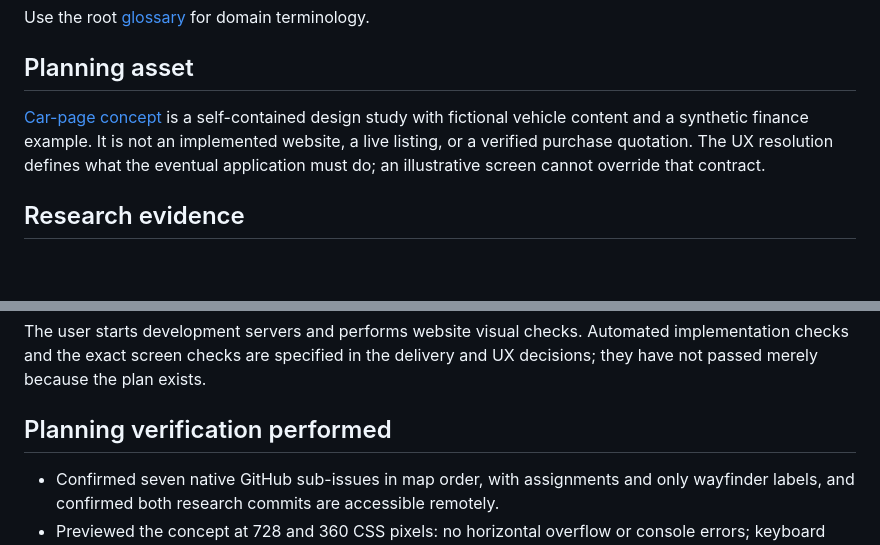
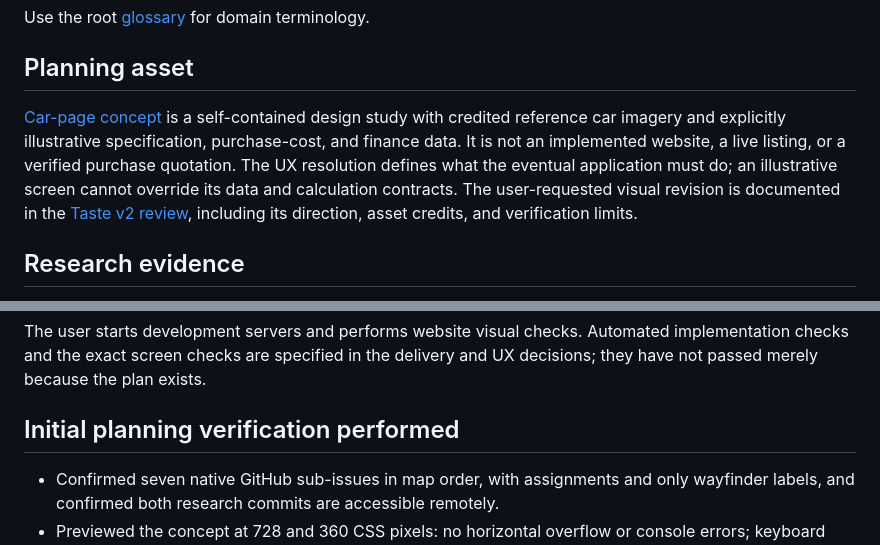
Before and after one commit to aniketmandloi/cart-campuss, a Markdown page: docs/specification.md, 2 parts joined by grey strips. GitHub-like rendering; blank space fills up the shorter version.

Commit message:
docs: record Taste critique and final concept verification

```diff
--- a/docs/specification.md
+++ b/docs/specification.md
@@ -18,7 +18,7 @@ Use the root [glossary](../GLOSSARY.md) for domain terminology.
 
 ## Planning asset
 
-[Car-page concept](design/car-page-concept.html) is a self-contained design study with fictional vehicle content and a synthetic finance example. It is not an implemented website, a live listing, or a verified purchase quotation. The UX resolution defines what the eventual application must do; an illustrative screen cannot override that contract.
+[Car-page concept](design/car-page-concept.html) is a self-contained design study with credited reference car imagery and explicitly illustrative specification, purchase-cost, and finance data. It is not an implemented website, a live listing, or a verified purchase quotation. The UX resolution defines what the eventual application must do; an illustrative screen cannot override its data and calculation contracts. The user-requested visual revision is documented in the [Taste v2 review](design/taste-review.md), including its direction, asset credits, and verification limits.
 
 ## Research evidence
 
@@ -35,7 +35,7 @@ Source permissions and real catalogue content are public-launch execution gates.
 
 The user starts development servers and performs website visual checks. Automated implementation checks and the exact screen checks are specified in the delivery and UX decisions; they have not passed merely because the plan exists.
 
-## Planning verification performed
+## Initial planning verification performed
 
 - Confirmed seven native GitHub sub-issues in map order, with assignments and only wayfinder labels, and confirmed both research commits are accessible remotely.
 - Previewed the concept at 728 and 360 CSS pixels: no horizontal overflow or console errors; keyboard tabs and the cost panel worked. The synthetic loan example produced the expected 9% and zero-interest payments.
```
Also changed, not shown: docs/design/taste-review.md (added, +125 -0 lines).
